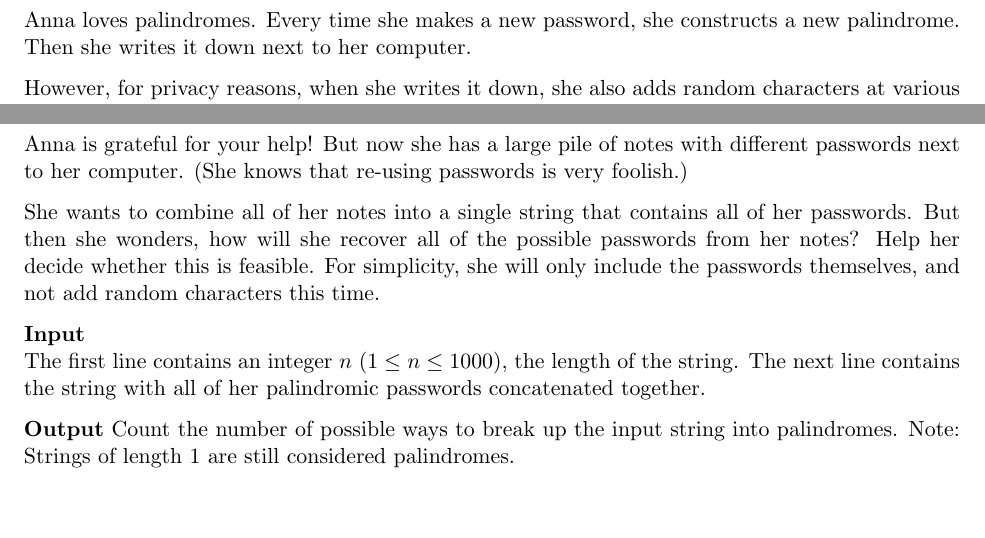
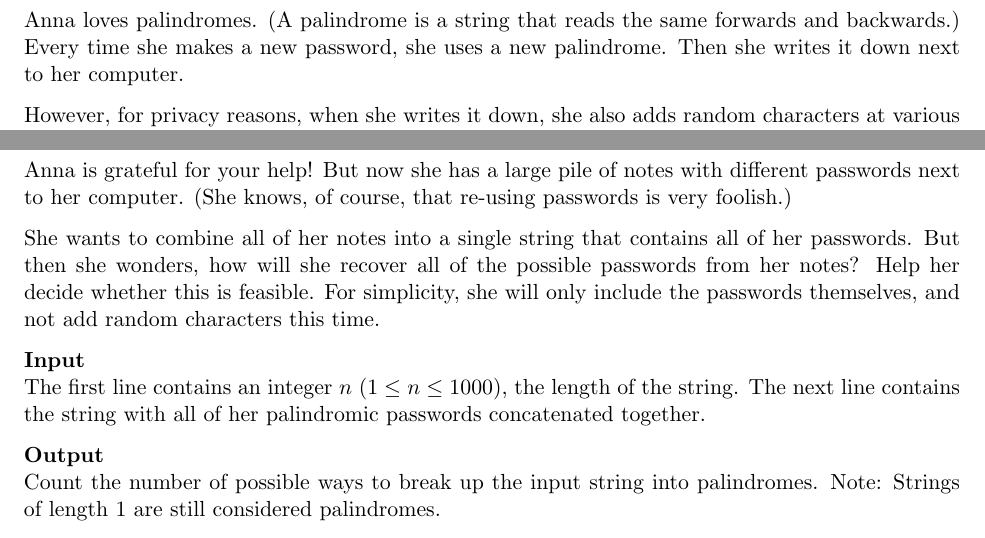
Before and after one commit to ACM-UCI/Fall-2015-Practice, a LaTeX document (Week 2/ProblemsB.tex): two parts of pages 2 and 3 of 3, joined at a grey line, cut at the place of the change. Compiled offline with pdfLaTeX.

Commit message:
Fixed minor typos.

```diff
--- a/Week 2/ProblemsB.tex
+++ b/Week 2/ProblemsB.tex
@@ -21,7 +21,7 @@ Print the total number of paths from the upper left to the lower right, modulo $
 \newpage
 
 \section*{Problem 2: Password Palindromes}
-Anna loves palindromes. Every time she makes a new password, she constructs a new palindrome. Then she writes it down next to her computer.
+Anna loves palindromes. (A palindrome is a string that reads the same forwards and backwards.) Every time she makes a new password, she uses a new palindrome. Then she writes it down next to her computer.
 
 However, for privacy reasons, when she writes it down, she also adds random characters at various locations, so that no one will guess her password.
 
@@ -36,14 +36,14 @@ Print the longest possible palindrome that is contained in the characters of the
 \newpage
 
 \section*{Problem 3: Password Palindromes, Part 2}
-Anna is grateful for your help! But now she has a large pile of notes with different passwords next to her computer. (She knows that re-using passwords is very foolish.)
+Anna is grateful for your help! But now she has a large pile of notes with different passwords next to her computer. (She knows, of course, that re-using passwords is very foolish.)
 
 She wants to combine all of her notes into a single string that contains all of her passwords. But then she wonders, how will she recover all of the possible passwords from her notes? Help her decide whether this is feasible. For simplicity, she will only include the passwords themselves, and not add random characters this time.
 
 \textbf{Input} \newline
 The first line contains an integer $n \ (1 \leq n \leq 1000)$, the length of the string. The next line contains the string with all of her palindromic passwords concatenated together.
 
-\textbf{Output}
+\textbf{Output} \newline
 Count the number of possible ways to break up the input string into palindromes. Note: Strings of length 1 are still considered palindromes.
 
 \end{document}
```
Also changed, not shown: Week 2/ProblemsB.pdf.
